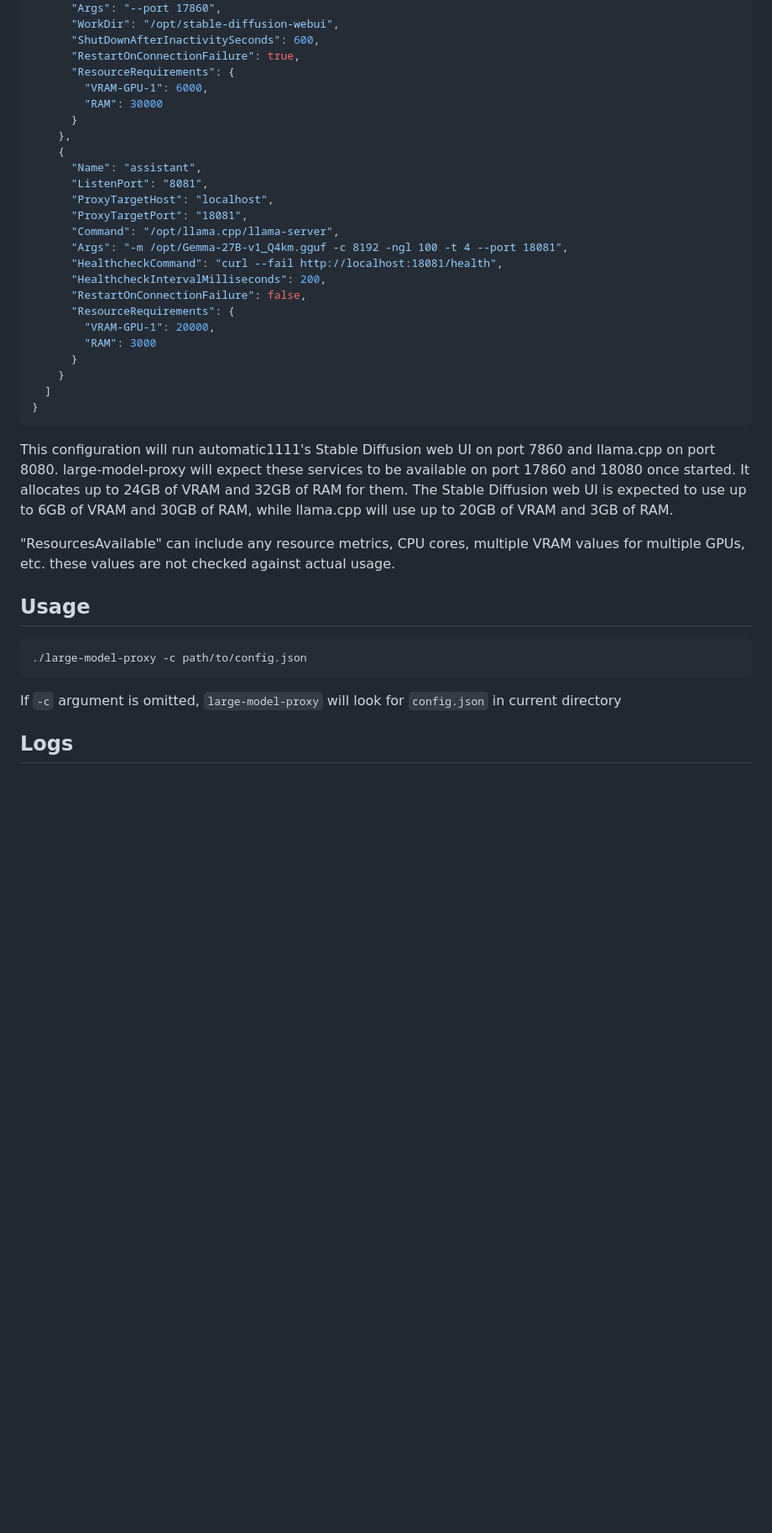
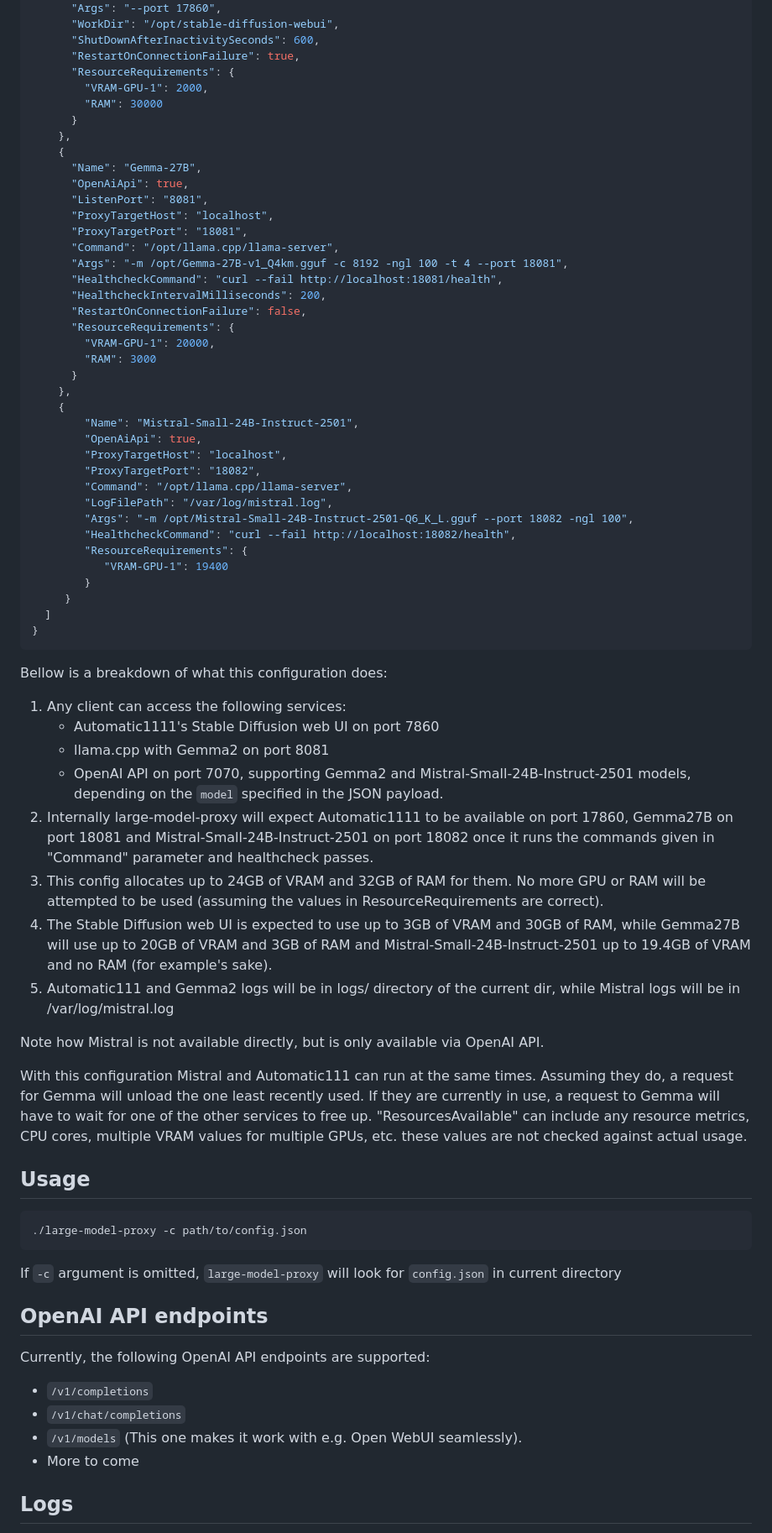
Before and after one commit to perk11/large-model-proxy, a Markdown page: README.md, the part around one of its changes. Shown at 84% size. Drawn GitHub-style; blank space fills up the shorter version.

Commit message:
Update README with latest developments

````diff
--- a/README.md
+++ b/README.md
@@ -65,12 +72,13 @@ Below is an example config.json:
       "ShutDownAfterInactivitySeconds": 600,
       "RestartOnConnectionFailure": true,
       "ResourceRequirements": {
-        "VRAM-GPU-1": 6000,
+        "VRAM-GPU-1": 2000,
         "RAM": 30000
       }
     },
     {
-      "Name": "assistant",
+      "Name": "Gemma-27B",
+      "OpenAiApi": true,
       "ListenPort": "8081",
       "ProxyTargetHost": "localhost",
       "ProxyTargetPort": "18081",
@@ -83,15 +91,37 @@ Below is an example config.json:
         "VRAM-GPU-1": 20000,
         "RAM": 3000
       }
-    }
+    },
+    {
+        "Name": "Mistral-Small-24B-Instruct-2501",
+        "OpenAiApi": true,
+        "ProxyTargetHost": "localhost",
+        "ProxyTargetPort": "18082",
+        "Command": "/opt/llama.cpp/llama-server",
+        "LogFilePath": "/var/log/mistral.log",
+        "Args": "-m /opt/Mistral-Small-24B-Instruct-2501-Q6_K_L.gguf --port 18082 -ngl 100",
+        "HealthcheckCommand": "curl --fail http://localhost:18082/health",
+        "ResourceRequirements": {
+           "VRAM-GPU-1": 19400
+        }
+     }
   ]
 }
 ```
-This configuration will run automatic1111's Stable Diffusion web UI on port 7860 and llama.cpp on port 8080.
-large-model-proxy will expect these services to be available on port 17860 and 18080 once started.
-It allocates up to 24GB of VRAM and 32GB of RAM for them.
-The Stable Diffusion web UI is expected to use up to 6GB of VRAM and 30GB of RAM, while llama.cpp will use up to 20GB of VRAM and 3GB of RAM.
+Bellow is a breakdown of what this configuration does:
 
+1. Any client can access the following services:
+   * Automatic1111's Stable Diffusion web UI on port 7860
+   * llama.cpp with Gemma2 on port 8081
+   * OpenAI API on port 7070, supporting Gemma2 and Mistral-Small-24B-Instruct-2501 models, depending on the `model` specified in the JSON payload.
+2. Internally large-model-proxy will expect Automatic1111 to be available on port 17860, Gemma27B on port 18081 and Mistral-Small-24B-Instruct-2501 on port 18082 once it runs the commands given in "Command" parameter and healthcheck passes.
+3. This config allocates up to 24GB of VRAM and 32GB of RAM for them. No more GPU or RAM will be attempted to be used (assuming the values in ResourceRequirements are correct).
+4. The Stable Diffusion web UI is expected to use up to 3GB of VRAM and 30GB of RAM, while Gemma27B will use up to 20GB of VRAM and 3GB of RAM and Mistral-Small-24B-Instruct-2501 up to 19.4GB of VRAM and no RAM (for example's sake).
+5. Automatic111 and Gemma2 logs will be in logs/ directory of the current dir, while Mistral logs will be in /var/log/mistral.log
+
+Note how Mistral is not available directly, but is only available via OpenAI API.
+
+With this configuration Mistral and Automatic111 can run at the same times. Assuming they do, a request for  Gemma will unload the one least recently used. If they are currently in use, a request to Gemma will have to wait for one of the other services to free up.
 "ResourcesAvailable" can include any resource metrics, CPU cores, multiple VRAM values for multiple GPUs, etc. these values are not checked against actual usage.
 
 ## Usage
@@ -100,6 +130,14 @@ The Stable Diffusion web UI is expected to use up to 6GB of VRAM and 30GB of RAM
 ```
 
 If `-c` argument is omitted, `large-model-proxy` will look for `config.json` in current directory
+
+## OpenAI API endpoints
+
+Currently, the following OpenAI API endpoints are supported:
+* `/v1/completions`
+* `/v1/chat/completions`
+* `/v1/models` (This one makes it work with e.g. Open WebUI seamlessly).
+* More to come
 
 ## Logs
 
````
Also changed, not shown: other parts of README.md (+13 -6 lines).
